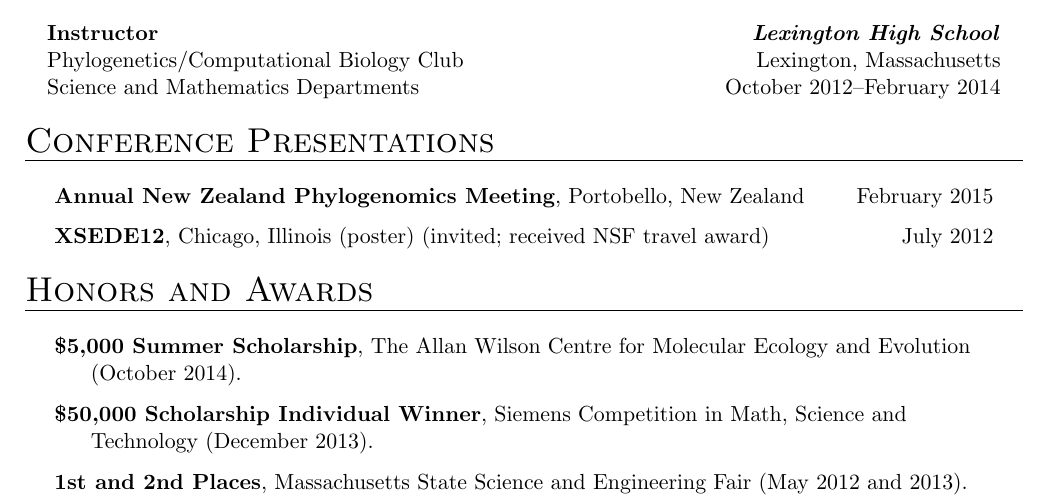
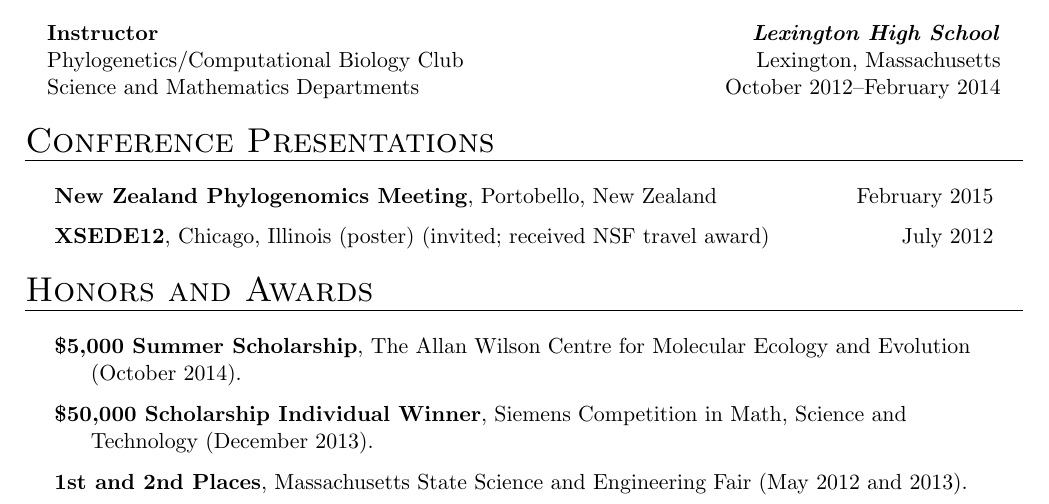
Before and after one commit to armanbilge/cv, a LaTeX CV (cv.tex): part of the page, cut so that both start at the same text. Compiled offline with pdfLaTeX.

Commit message:
Remove "Annual"

```diff
--- a/cv.tex
+++ b/cv.tex
@@ -36,7 +36,7 @@
 
     \begin{hangingsection}{Conference Presentations}
 
-        \datedhangingentry{February 2015}{\textbf{Annual New Zealand Phylogenomics Meeting}, Portobello, New Zealand}
+        \datedhangingentry{February 2015}{\textbf{New Zealand Phylogenomics Meeting}, Portobello, New Zealand}
 
         \datedhangingentry{July 2012}{\textbf{XSEDE12}, Chicago, Illinois (poster) (invited; received NSF travel award)}
 
```
